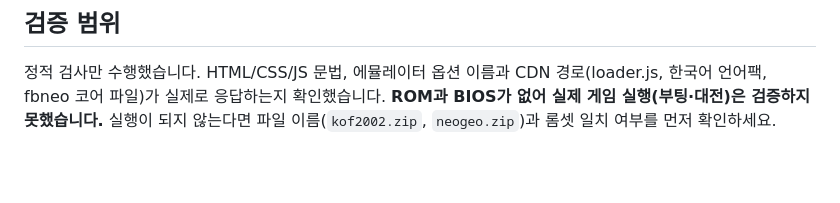
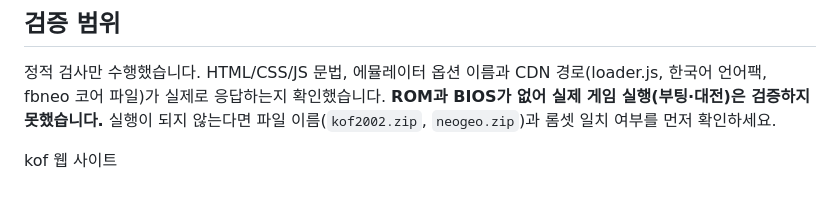
Before and after one commit to marker427/kof2002, a Markdown page: README.md, the part around the change. Rendered like a GitHub page; blank space fills up the shorter version.

```diff
--- a/README.md
+++ b/README.md
@@ -83,3 +83,5 @@ README.md    이 문서
 fbneo 코어 파일)가 실제로 응답하는지 확인했습니다. **ROM과 BIOS가 없어 실제 게임 실행(부팅·대전)은
 검증하지 못했습니다.** 실행이 되지 않는다면 파일 이름(`kof2002.zip`, `neogeo.zip`)과 롬셋 일치 여부를
 먼저 확인하세요.
+
+kof 웹 사이트
```
